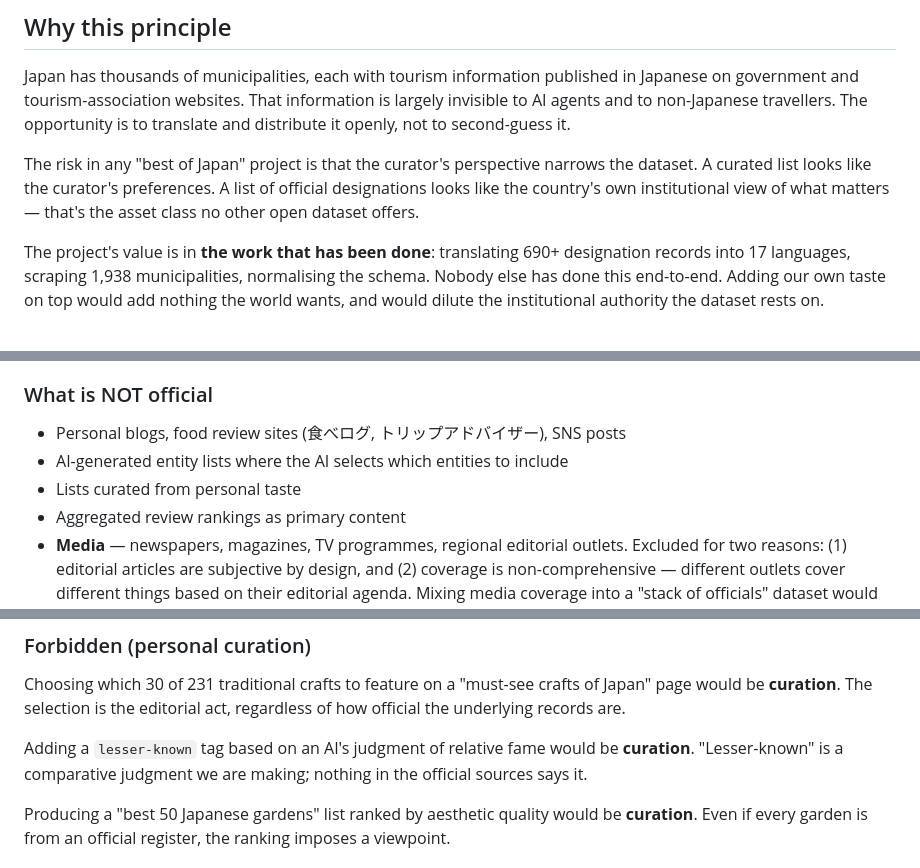
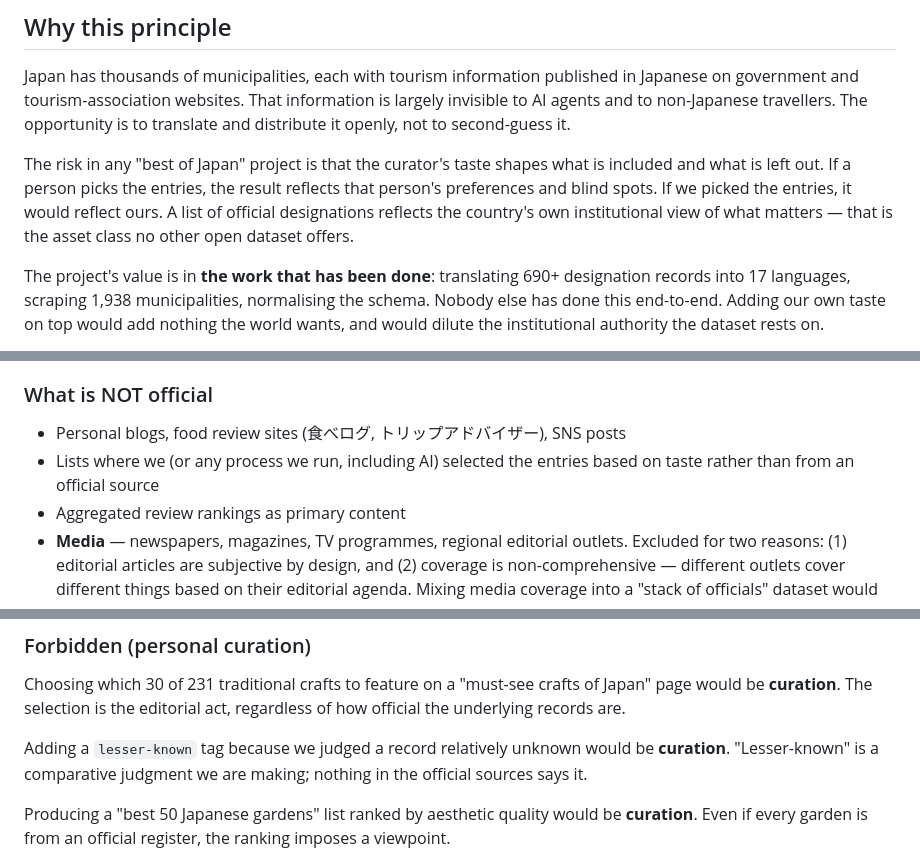
Before and after one commit to ookami0210/japan-travel-mcp, a Markdown page: docs/EDITORIAL_POLICY.md, 3 parts joined by grey strips. Drawn GitHub-style.

Commit message:
📜 EDITORIAL_POLICY: full pass — we as subject everywhere
KJ flagged: 'KJ-curated' / 'AI-generated' / 'an AI's judgment' framings
were treating KJ and Archie as separate third-party actors, breaking
the 'we' narrative. Did a full document pass:

- 'A KJ-curated list looks like KJ's preferences; an AI-curated list
   looks like the training data's biases' → 'If a person picks the
   entries, the result reflects that person's preferences. If we picked
   the entries, it would reflect ours.'
- 'AI-generated entity lists where the AI selects' → 'Lists where we
   (or any process we run, including AI) selected the entries based on
   taste'
- 'Adding a lesser-known tag based on an AI's judgment' → 'Adding a
   lesser-known tag because we judged a record relatively unknown'

The 'a person' framing is reserved for generic third-party examples
(per KJ's note: when illustrating, 'a person' rather than 'KJ').

Decision-log 'KJ chat' references kept — those are citations to the
source of a decision, not narrative actors.

```diff
--- a/docs/EDITORIAL_POLICY.md
+++ b/docs/EDITORIAL_POLICY.md
@@ -37,11 +37,12 @@ That information is largely invisible to AI agents and to non-Japanese
 travellers. The opportunity is to translate and distribute it openly,
 not to second-guess it.
 
-The risk in any "best of Japan" project is that the curator's perspective
-narrows the dataset. A curated list looks like the curator's preferences.
-A list of official designations looks like the country's own
-institutional view of what matters — that's the asset class no other
-open dataset offers.
+The risk in any "best of Japan" project is that the curator's taste
+shapes what is included and what is left out. If a person picks the
+entries, the result reflects that person's preferences and blind spots.
+If we picked the entries, it would reflect ours. A list of official
+designations reflects the country's own institutional view of what
+matters — that is the asset class no other open dataset offers.
 
 The project's value is in **the work that has been done**: translating
 690+ designation records into 17 languages, scraping 1,938 municipalities,
@@ -114,8 +115,8 @@ of public information, the same way we treat OpenStreetMap.
 
 - Personal blogs, food review sites (食べログ, トリップアドバイザー), SNS
   posts
-- AI-generated entity lists where the AI selects which entities to include
-- Lists curated from personal taste
+- Lists where we (or any process we run, including AI) selected the
+  entries based on taste rather than from an official source
 - Aggregated review rankings as primary content
 - **Media** — newspapers, magazines, TV programmes, regional editorial
   outlets. Excluded for two reasons: (1) editorial articles are
@@ -161,9 +162,9 @@ Choosing which 30 of 231 traditional crafts to feature on a "must-see
 crafts of Japan" page would be **curation**. The selection is the
 editorial act, regardless of how official the underlying records are.
 
-Adding a `lesser-known` tag based on an AI's judgment of relative fame
-would be **curation**. "Lesser-known" is a comparative judgment we are
-making; nothing in the official sources says it.
+Adding a `lesser-known` tag because we judged a record relatively
+unknown would be **curation**. "Lesser-known" is a comparative judgment
+we are making; nothing in the official sources says it.
 
 Producing a "best 50 Japanese gardens" list ranked by aesthetic quality
 would be **curation**. Even if every garden is from an official register,
```
